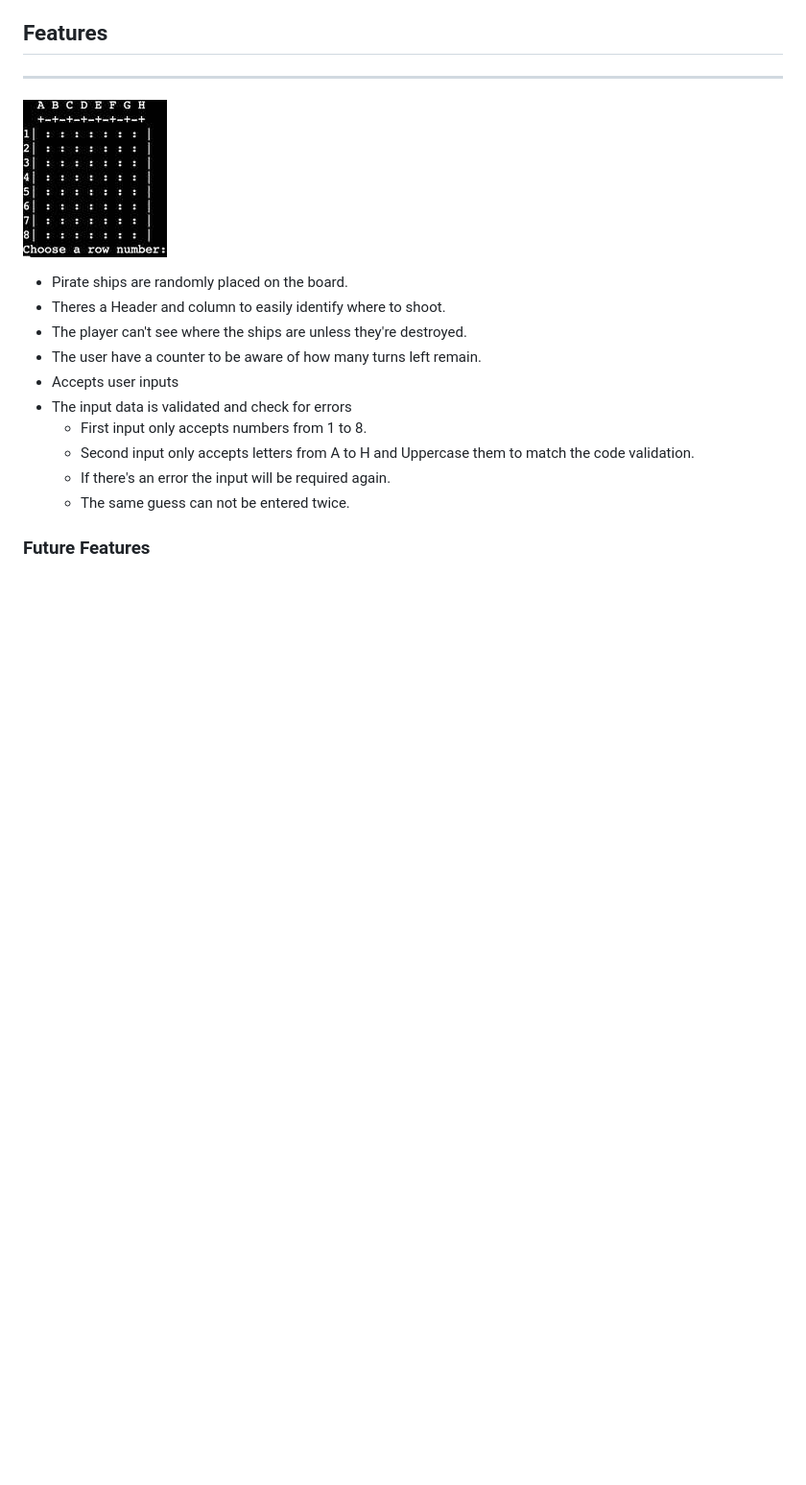
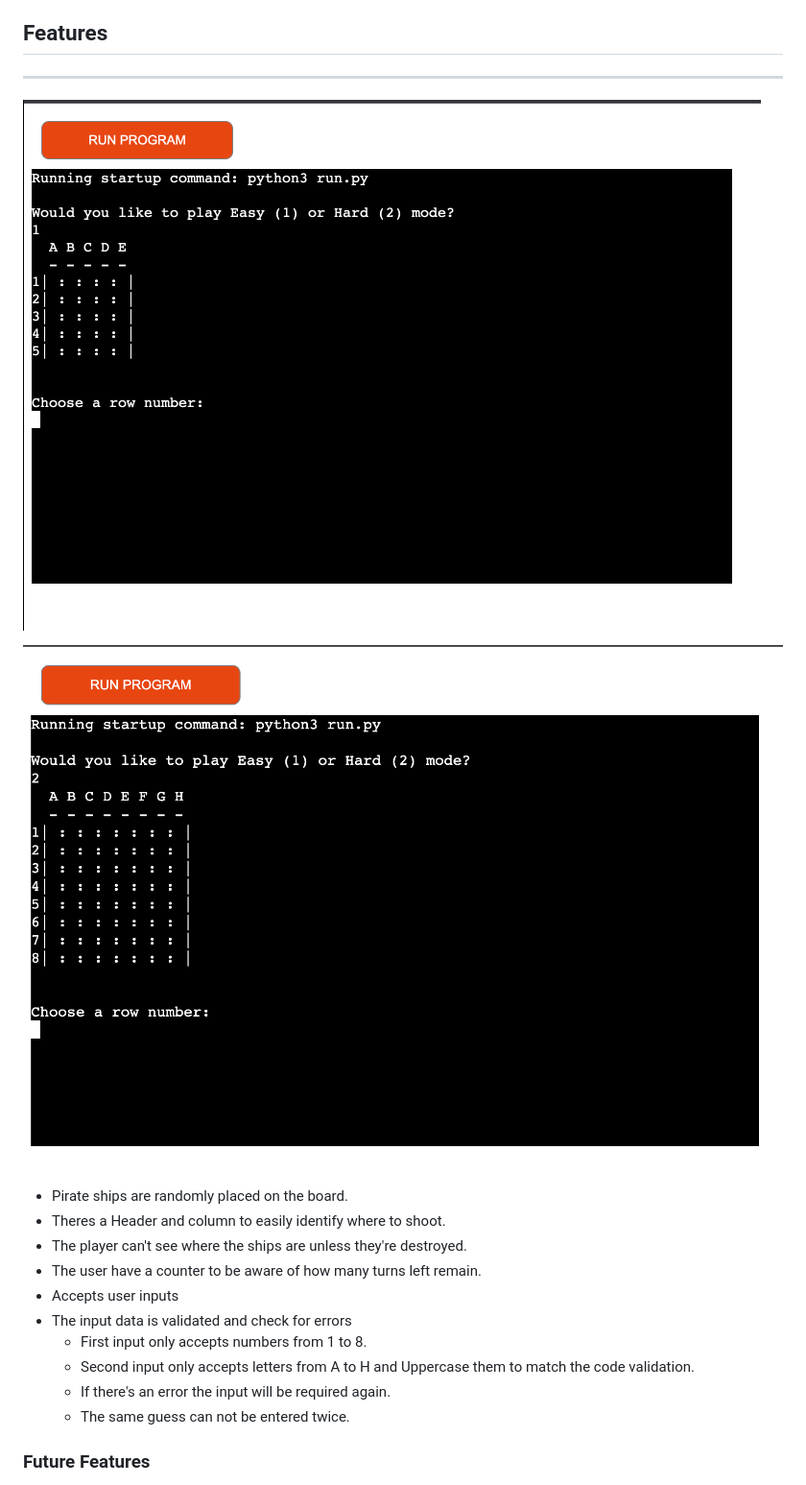
Before and after one commit to EL1909/PirateWar, a Markdown page: README.md, the part around the change printed below. Shown: that part at 96% size. Drawn GitHub-style; pictures changed too: images/5x5.png (added), images/8x8.png (added), images/grid.jpg (deleted); blank space fills up the shorter version.

```diff
--- a/README.md
+++ b/README.md
@@ -46,7 +46,10 @@ This is the second version i made, after review and suggested amendments by the
 ## Features
 ---
 
-![Playing Grid](images/grid.jpg)
+![Playing Grid](images/5x5.png)
+
+
+![Playing Grid](images/8x8.png)
 
 - Pirate ships are randomly placed on the board.
 - Theres a Header and column to easily identify where to shoot.
```
Also changed, not shown: other parts of README.md (+17 -6 lines), images/1.gif (added), images/grid.png (deleted), 1 other file.
